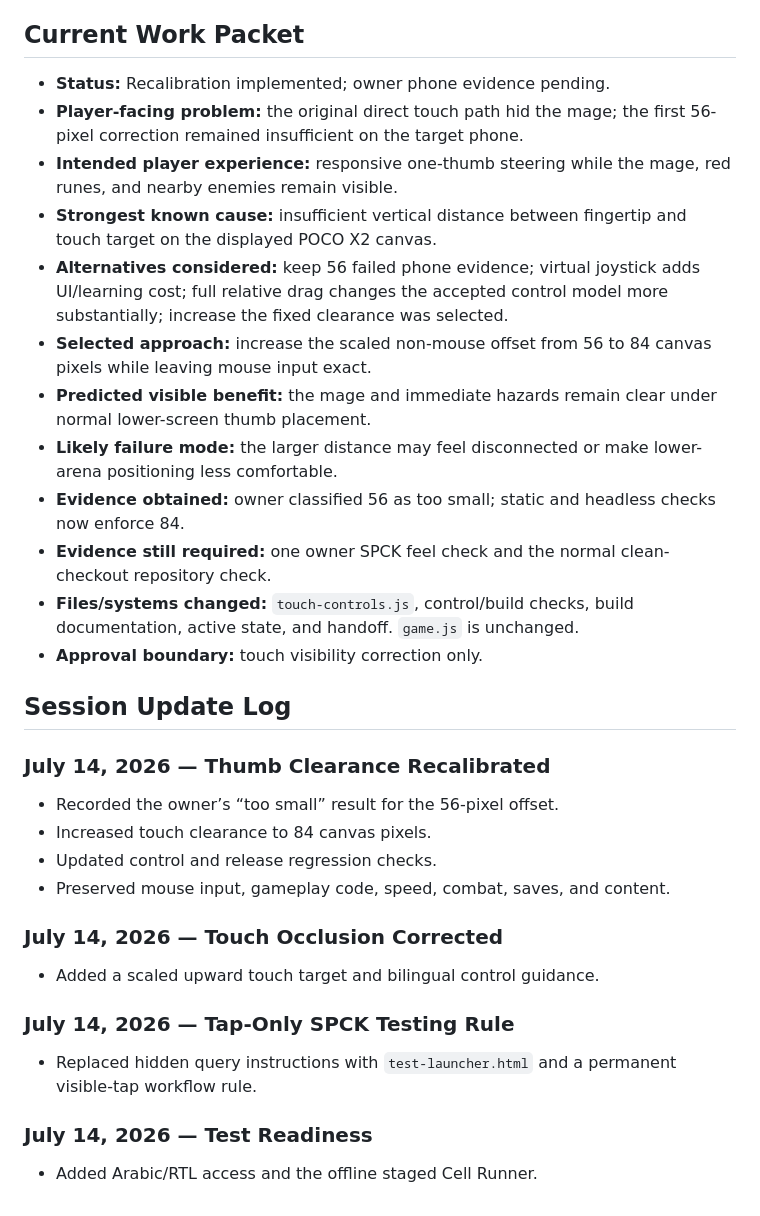
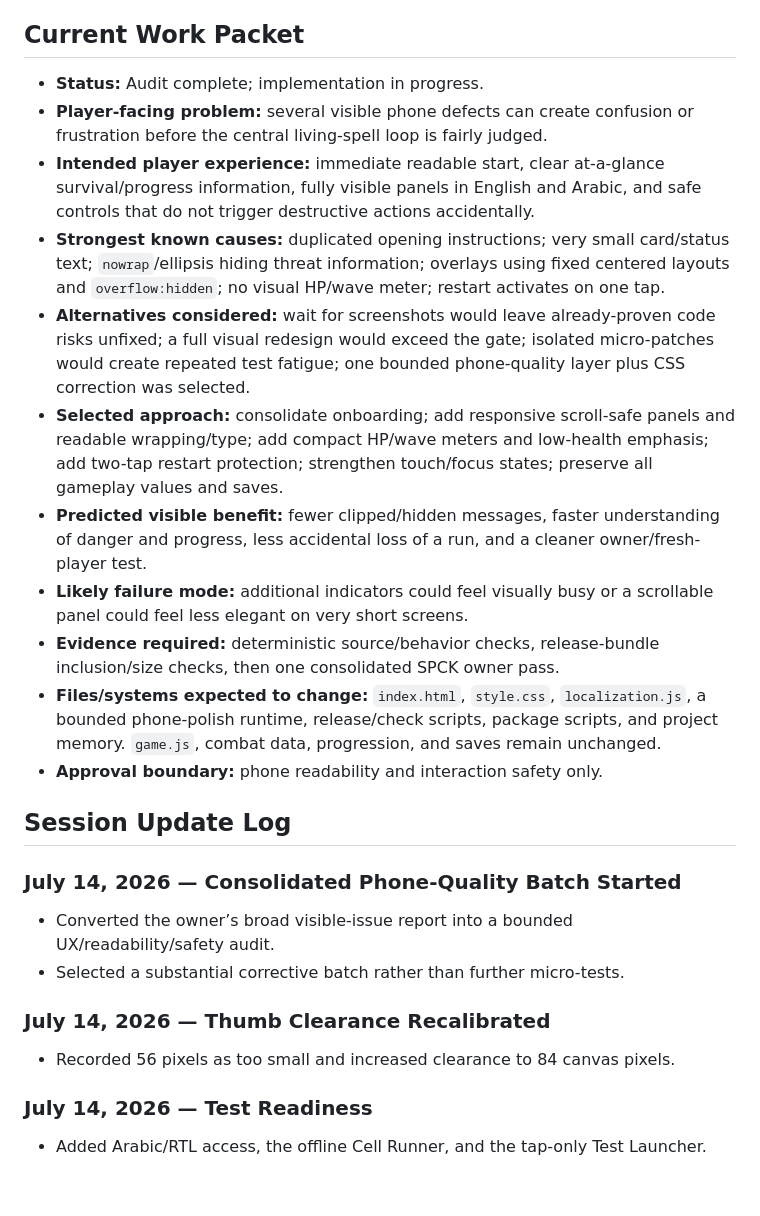
Before and after one commit to Ezz10099/beast-clash, a Markdown page: docs/ACTIVE_SESSION.md, the part around one of its changes. Rendered like a GitHub page.

Commit message:
Record phone quality batch before implementation

```diff
--- a/docs/ACTIVE_SESSION.md
+++ b/docs/ACTIVE_SESSION.md
@@ -32,36 +32,29 @@ This mutable state must remain active throughout a ChatGPT/Codex work session. I
 
 ## Current Work Packet
 
-- **Status:** Recalibration implemented; owner phone evidence pending.
-- **Player-facing problem:** the original direct touch path hid the mage; the first 56-pixel correction remained insufficient on the target phone.
-- **Intended player experience:** responsive one-thumb steering while the mage, red runes, and nearby enemies remain visible.
-- **Strongest known cause:** insufficient vertical distance between fingertip and touch target on the displayed POCO X2 canvas.
-- **Alternatives considered:** keep 56 failed phone evidence; virtual joystick adds UI/learning cost; full relative drag changes the accepted control model more substantially; increase the fixed clearance was selected.
-- **Selected approach:** increase the scaled non-mouse offset from 56 to 84 canvas pixels while leaving mouse input exact.
-- **Predicted visible benefit:** the mage and immediate hazards remain clear under normal lower-screen thumb placement.
-- **Likely failure mode:** the larger distance may feel disconnected or make lower-arena positioning less comfortable.
-- **Evidence obtained:** owner classified 56 as too small; static and headless checks now enforce 84.
-- **Evidence still required:** one owner SPCK feel check and the normal clean-checkout repository check.
-- **Files/systems changed:** `touch-controls.js`, control/build checks, build documentation, active state, and handoff. `game.js` is unchanged.
-- **Approval boundary:** touch visibility correction only.
+- **Status:** Audit complete; implementation in progress.
+- **Player-facing problem:** several visible phone defects can create confusion or frustration before the central living-spell loop is fairly judged.
+- **Intended player experience:** immediate readable start, clear at-a-glance survival/progress information, fully visible panels in English and Arabic, and safe controls that do not trigger destructive actions accidentally.
+- **Strongest known causes:** duplicated opening instructions; very small card/status text; `nowrap`/ellipsis hiding threat information; overlays using fixed centered layouts and `overflow:hidden`; no visual HP/wave meter; restart activates on one tap.
+- **Alternatives considered:** wait for screenshots would leave already-proven code risks unfixed; a full visual redesign would exceed the gate; isolated micro-patches would create repeated test fatigue; one bounded phone-quality layer plus CSS correction was selected.
+- **Selected approach:** consolidate onboarding; add responsive scroll-safe panels and readable wrapping/type; add compact HP/wave meters and low-health emphasis; add two-tap restart protection; strengthen touch/focus states; preserve all gameplay values and saves.
+- **Predicted visible benefit:** fewer clipped/hidden messages, faster understanding of danger and progress, less accidental loss of a run, and a cleaner owner/fresh-player test.
+- **Likely failure mode:** additional indicators could feel visually busy or a scrollable panel could feel less elegant on very short screens.
+- **Evidence required:** deterministic source/behavior checks, release-bundle inclusion/size checks, then one consolidated SPCK owner pass.
+- **Files/systems expected to change:** `index.html`, `style.css`, `localization.js`, a bounded phone-polish runtime, release/check scripts, package scripts, and project memory. `game.js`, combat data, progression, and saves remain unchanged.
+- **Approval boundary:** phone readability and interaction safety only.
 
 ## Session Update Log
 
+### July 14, 2026 — Consolidated Phone-Quality Batch Started
+
+- Converted the owner’s broad visible-issue report into a bounded UX/readability/safety audit.
+- Selected a substantial corrective batch rather than further micro-tests.
+
 ### July 14, 2026 — Thumb Clearance Recalibrated
 
-- Recorded the owner’s “too small” result for the 56-pixel offset.
-- Increased touch clearance to 84 canvas pixels.
-- Updated control and release regression checks.
-- Preserved mouse input, gameplay code, speed, combat, saves, and content.
-
-### July 14, 2026 — Touch Occlusion Corrected
-
-- Added a scaled upward touch target and bilingual control guidance.
-
-### July 14, 2026 — Tap-Only SPCK Testing Rule
-
-- Replaced hidden query instructions with `test-launcher.html` and a permanent visible-tap workflow rule.
+- Recorded 56 pixels as too small and increased clearance to 84 canvas pixels.
 
 ### July 14, 2026 — Test Readiness
 
-- Added Arabic/RTL access and the offline staged Cell Runner.
+- Added Arabic/RTL access, the offline Cell Runner, and the tap-only Test Launcher.
```
Also changed, not shown: other parts of docs/ACTIVE_SESSION.md (+12 -12 lines).
